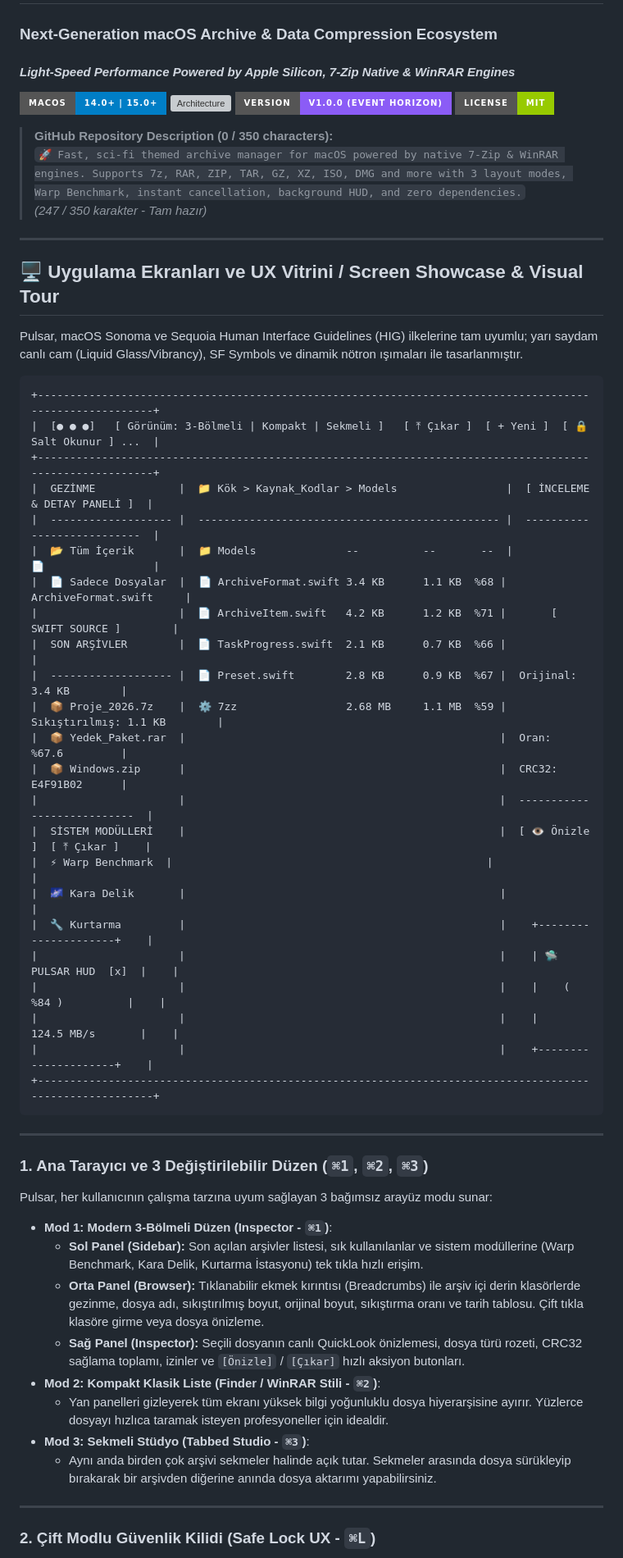
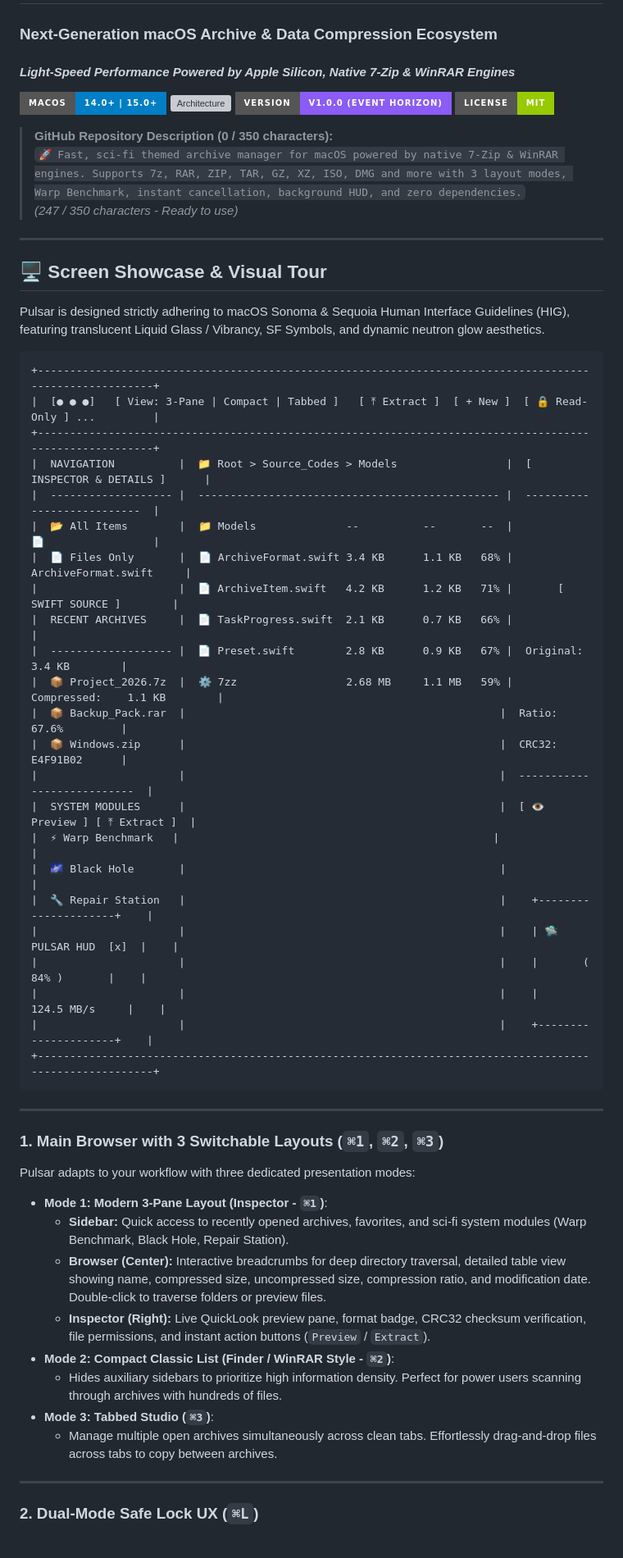
Before and after one commit to mehmetsensoyme/pulsar, a Markdown page: README.md, the part around one of its changes. Shown at 82% size. GitHub-like rendering; badges without logos; grey boxes are pictures that could not be loaded.

````diff
--- a/README.md
+++ b/README.md
@@ -1,6 +1,6 @@
 # 🌌 PULSAR
 ### Next-Generation macOS Archive & Data Compression Ecosystem
-#### *Light-Speed Performance Powered by Apple Silicon, 7-Zip Native & WinRAR Engines*
+#### *Light-Speed Performance Powered by Apple Silicon, Native 7-Zip & WinRAR Engines*
 
 [![macOS](https://img.shields.io/badge/macOS-14.0%2B%20%7C%2015.0%2B-blue?logo=apple&style=for-the-badge)](https://apple.com)
 [![Architecture](https://img.shields.io/badge/Architecture-Apple%20Silicon%20(Universal%2FARM64)-cyan?style=for-the-badge)](https://apple.com)
@@ -9,56 +9,56 @@
 
 > **GitHub Repository Description (0 / 350 characters):**
 > `🚀 Fast, sci-fi themed archive manager for macOS powered by native 7-Zip & WinRAR engines. Supports 7z, RAR, ZIP, TAR, GZ, XZ, ISO, DMG and more with 3 layout modes, Warp Benchmark, instant cancellation, background HUD, and zero dependencies.`
-> *(247 / 350 karakter - Tam hazır)*
+> *(247 / 350 characters - Ready to use)*
 
 ---
 
-## 🖥️ Uygulama Ekranları ve UX Vitrini / Screen Showcase & Visual Tour
+## 🖥️ Screen Showcase & Visual Tour
 
-Pulsar, macOS Sonoma ve Sequoia Human Interface Guidelines (HIG) ilkelerine tam uyumlu; yarı saydam canlı cam (Liquid Glass/Vibrancy), SF Symbols ve dinamik nötron ışımaları ile tasarlanmıştır.
+Pulsar is designed strictly adhering to macOS Sonoma & Sequoia Human Interface Guidelines (HIG), featuring translucent Liquid Glass / Vibrancy, SF Symbols, and dynamic neutron glow aesthetics.
 
 ```
 +---------------------------------------------------------------------------------------------------------+
-|  [● ● ●]   [ Görünüm: 3-Bölmeli | Kompakt | Sekmeli ]   [ ⤒ Çıkar ]  [ + Yeni ]  [ 🔒 Salt Okunur ] ...  |
+|  [● ● ●]   [ View: 3-Pane | Compact | Tabbed ]   [ ⤒ Extract ]  [ + New ]  [ 🔒 Read-Only ] ...         |
 +---------------------------------------------------------------------------------------------------------+
-|  GEZİNME             |  📁 Kök > Kaynak_Kodlar > Models                 |  [ İNCELEME & DETAY PANELİ ]  |
+|  NAVIGATION          |  📁 Root > Source_Codes > Models                 |  [ INSPECTOR & DETAILS ]      |
 |  ------------------- |  ----------------------------------------------- |  ---------------------------  |
-|  📂 Tüm İçerik       |  📁 Models              --          --       --  |            📄                 |
-|  📄 Sadece Dosyalar  |  📄 ArchiveFormat.swift 3.4 KB      1.1 KB  %68 |       ArchiveFormat.swift     |
-|                      |  📄 ArchiveItem.swift   4.2 KB      1.2 KB  %71 |       [ SWIFT SOURCE ]        |
-|  SON ARŞİVLER        |  📄 TaskProgress.swift  2.1 KB      0.7 KB  %66 |                               |
-|  ------------------- |  📄 Preset.swift        2.8 KB      0.9 KB  %67 |  Orijinal:      3.4 KB        |
-|  📦 Proje_2026.7z    |  ⚙️ 7zz                 2.68 MB     1.1 MB  %59 |  Sıkıştırılmış: 1.1 KB        |
-|  📦 Yedek_Paket.rar  |                                                 |  Oran:          %67.6         |
+|  📂 All Items        |  📁 Models              --          --       --  |            📄                 |
+|  📄 Files Only       |  📄 ArchiveFormat.swift 3.4 KB      1.1 KB   68% |       ArchiveFormat.swift     |
+|                      |  📄 ArchiveItem.swift   4.2 KB      1.2 KB   71% |       [ SWIFT SOURCE ]        |
+|  RECENT ARCHIVES     |  📄 TaskProgress.swift  2.1 KB      0.7 KB   66% |                               |
+|  ------------------- |  📄 Preset.swift        2.8 KB      0.9 KB   67% |  Original:      3.4 KB        |
+|  📦 Project_2026.7z  |  ⚙️ 7zz                 2.68 MB     1.1 MB   59% |  Compressed:    1.1 KB        |
+|  📦 Backup_Pack.rar  |                                                 |  Ratio:         67.6%         |
 |  📦 Windows.zip      |                                                 |  CRC32:         E4F91B02      |
 |                      |                                                 |  ---------------------------  |
-|  SİSTEM MODÜLLERİ    |                                                 |  [ 👁 Önizle ]  [ ⤒ Çıkar ]    |
-|  ⚡ Warp Benchmark  |                                                 |                               |
-|  🌌 Kara Delik       |                                                 |                               |
-|  🔧 Kurtarma         |                                                 |    +---------------------+    |
+|  SYSTEM MODULES      |                                                 |  [ 👁 Preview ] [ ⤒ Extract ]  |
+|  ⚡ Warp Benchmark   |                                                 |                               |
+|  🌌 Black Hole       |                                                 |                               |
+|  🔧 Repair Station   |                                                 |    +---------------------+    |
 |                      |                                                 |    | 🛸 PULSAR HUD  [x]  |    |
-|                      |                                                 |    |    ( %84 )          |    |
-|                      |                                                 |    |    124.5 MB/s       |    |
+|                      |                                                 |    |       ( 84% )       |    |
+|                      |                                                 |    |      124.5 MB/s     |    |
 |                      |                                                 |    +---------------------+    |
 +---------------------------------------------------------------------------------------------------------+
 ```
 
 ---
 
-### 1. Ana Tarayıcı ve 3 Değiştirilebilir Düzen (`⌘1`, `⌘2`, `⌘3`)
+### 1. Main Browser with 3 Switchable Layouts (`⌘1`, `⌘2`, `⌘3`)
 
-Pulsar, her kullanıcının çalışma tarzına uyum sağlayan 3 bağımsız arayüz modu sunar:
+Pulsar adapts to your workflow with three dedicated presentation modes:
 
-* **Mod 1: Modern 3-Bölmeli Düzen (Inspector - `⌘1`)**:
-  * **Sol Panel (Sidebar):** Son açılan arşivler listesi, sık kullanılanlar ve sistem modüllerine (Warp Benchmark, Kara Delik, Kurtarma İstasyonu) tek tıkla hızlı erişim.
-  * **Orta Panel (Browser):** Tıklanabilir ekmek kırıntısı (Breadcrumbs) ile arşiv içi derin klasörlerde gezinme, dosya adı, sıkıştırılmış boyut, orijinal boyut, sıkıştırma oranı ve tarih tablosu. Çift tıkla klasöre girme veya dosya önizleme.
-  * **Sağ Panel (Inspector):** Seçili dosyanın canlı QuickLook önizlemesi, dosya türü rozeti, CRC32 sağlama toplamı, izinler ve `[Önizle]` / `[Çıkar]` hızlı aksiyon butonları.
-* **Mod 2: Kompakt Klasik Liste (Finder / WinRAR Stili - `⌘2`)**:
-  * Yan panelleri gizleyerek tüm ekranı yüksek bilgi yoğunluklu dosya hiyerarşisine ayırır. Yüzlerce dosyayı hızlıca taramak isteyen profesyoneller için idealdir.
-* **Mod 3: Sekmeli Stüdyo (Tabbed Studio - `⌘3`)**:
-  * Aynı anda birden çok arşivi sekmeler halinde açık tutar. Sekmeler arasında dosya sürükleyip bırakarak bir arşivden diğerine anında dosya aktarımı yapabilirsiniz.
+* **Mode 1: Modern 3-Pane Layout (Inspector - `⌘1`)**:
+  * **Sidebar:** Quick access to recently opened archives, favorites, and sci-fi system modules (Warp Benchmark, Black Hole, Repair Station).
+  * **Browser (Center):** Interactive breadcrumbs for deep directory traversal, detailed table view showing name, compressed size, uncompressed size, compression ratio, and modification date. Double-click to traverse folders or preview files.
+  * **Inspector (Right):** Live QuickLook preview pane, format badge, CRC32 checksum verification, file permissions, and instant action buttons (`Preview` / `Extract`).
+* **Mode 2: Compact Classic List (Finder / WinRAR Style - `⌘2`)**:
+  * Hides auxiliary sidebars to prioritize high information density. Perfect for power users scanning through archives with hundreds of files.
+* **Mode 3: Tabbed Studio (`⌘3`)**:
+  * Manage multiple open archives simultaneously across clean tabs. Effortlessly drag-and-drop files across tabs to copy between archives.
 
 ---
 
-### 2. Çift Modlu Güvenlik Kilidi (Safe Lock UX - `⌘L`)
+### 2. Dual-Mode Safe Lock UX (`⌘L`)
 
````
Also changed, not shown: other parts of README.md (+81 -72 lines).
